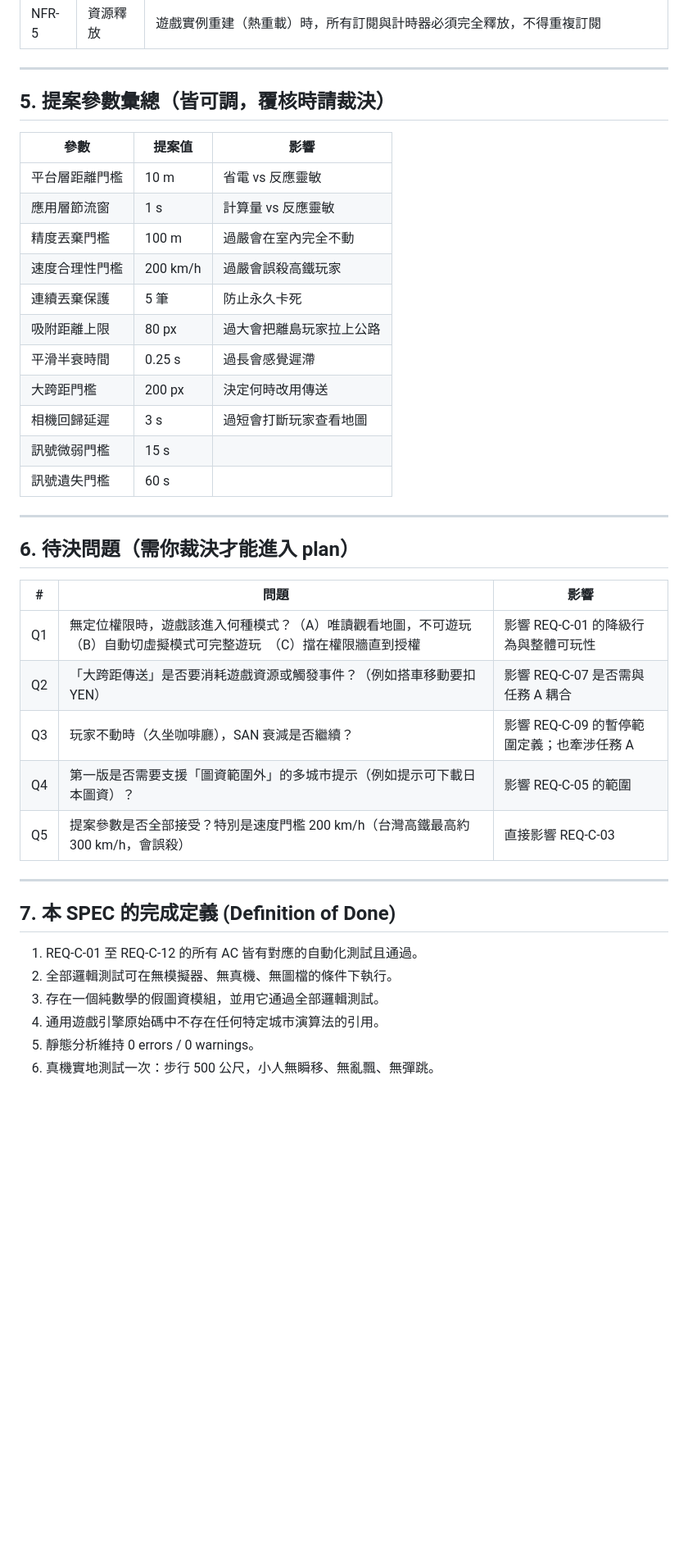
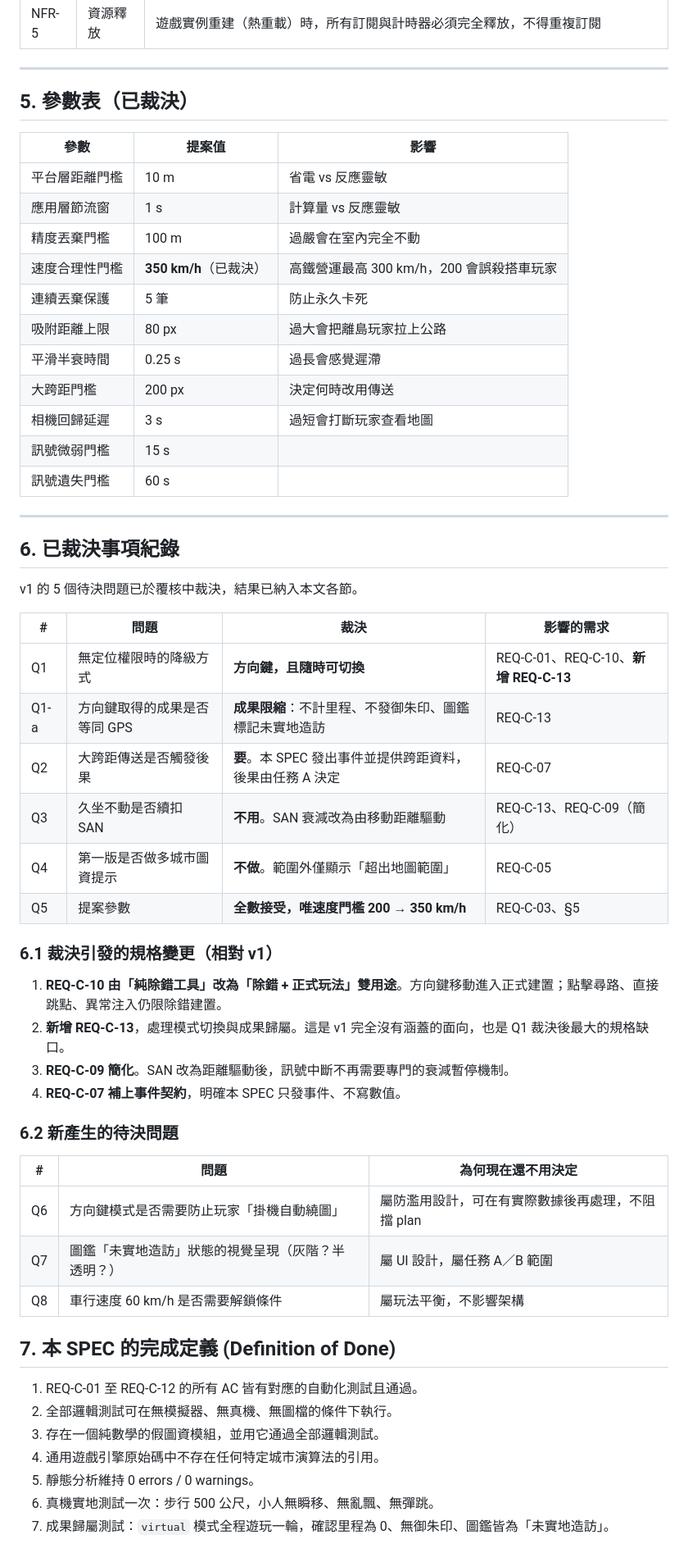
Before and after one commit to IYungHuang/share-tour, a Markdown page: SPEC_C_GPS_TRACKING.md, the part around one of its changes. Shown at 82% size. Rendered like a GitHub page; blank space fills up the shorter version.

```diff
--- a/SPEC_C_GPS_TRACKING.md
+++ b/SPEC_C_GPS_TRACKING.md
@@ -320,14 +376,14 @@
 
 ---
 
-## 5. 提案參數彙總（皆可調，覆核時請裁決）
+## 5. 參數表（已裁決）
 
 | 參數 | 提案值 | 影響 |
 |---|---|---|
 | 平台層距離門檻 | 10 m | 省電 vs 反應靈敏 |
 | 應用層節流窗 | 1 s | 計算量 vs 反應靈敏 |
 | 精度丟棄門檻 | 100 m | 過嚴會在室內完全不動 |
-| 速度合理性門檻 | 200 km/h | 過嚴會誤殺高鐵玩家 |
+| 速度合理性門檻 | **350 km/h**（已裁決） | 高鐵營運最高 300 km/h，200 會誤殺搭車玩家 |
 | 連續丟棄保護 | 5 筆 | 防止永久卡死 |
 | 吸附距離上限 | 80 px | 過大會把離島玩家拉上公路 |
 | 平滑半衰時間 | 0.25 s | 過長會感覺遲滯 |
@@ -338,17 +394,33 @@
 
 ---
 
-## 6. 待決問題（需你裁決才能進入 plan）
+## 6. 已裁決事項紀錄
 
-| # | 問題 | 影響 |
+v1 的 5 個待決問題已於覆核中裁決，結果已納入本文各節。
+
+| # | 問題 | 裁決 | 影響的需求 |
+|---|---|---|---|
+| Q1 | 無定位權限時的降級方式 | **方向鍵，且隨時可切換** | REQ-C-01、REQ-C-10、**新增 REQ-C-13** |
+| Q1-a | 方向鍵取得的成果是否等同 GPS | **成果限縮**：不計里程、不發御朱印、圖鑑標記未實地造訪 | REQ-C-13 |
+| Q2 | 大跨距傳送是否觸發後果 | **要**。本 SPEC 發出事件並提供跨距資料，後果由任務 A 決定 | REQ-C-07 |
+| Q3 | 久坐不動是否續扣 SAN | **不用**。SAN 衰減改為由移動距離驅動 | REQ-C-13、REQ-C-09（簡化） |
+| Q4 | 第一版是否做多城市圖資提示 | **不做**。範圍外僅顯示「超出地圖範圍」 | REQ-C-05 |
+| Q5 | 提案參數 | **全數接受，唯速度門檻 200 → 350 km/h** | REQ-C-03、§5 |
+
+### 6.1 裁決引發的規格變更（相對 v1）
+
+1. **REQ-C-10 由「純除錯工具」改為「除錯 + 正式玩法」雙用途**。方向鍵移動進入正式建置；點擊尋路、直接跳點、異常注入仍限除錯建置。
+2. **新增 REQ-C-13**，處理模式切換與成果歸屬。這是 v1 完全沒有涵蓋的面向，也是 Q1 裁決後最大的規格缺口。
+3. **REQ-C-09 簡化**。SAN 改為距離驅動後，訊號中斷不再需要專門的衰減暫停機制。
+4. **REQ-C-07 補上事件契約**，明確本 SPEC 只發事件、不寫數值。
+
+### 6.2 新產生的待決問題
+
+| # | 問題 | 為何現在還不用決定 |
 |---|---|---|
-| Q1 | 無定位權限時，遊戲該進入何種模式？（A）唯讀觀看地圖，不可遊玩　（B）自動切虛擬模式可完整遊玩　（C）擋在權限牆直到授權 | 影響 REQ-C-01 的降級行為與整體可玩性 |
-| Q2 | 「大跨距傳送」是否要消耗遊戲資源或觸發事件？（例如搭車移動要扣 YEN） | 影響 REQ-C-07 是否需與任務 A 耦合 |
-| Q3 | 玩家不動時（久坐咖啡廳），SAN 衰減是否繼續？ | 影響 REQ-C-09 的暫停範圍定義；也牽涉任務 A |
-| Q4 | 第一版是否需要支援「圖資範圍外」的多城市提示（例如提示可下載日本圖資）？ | 影響 REQ-C-05 的範圍 |
-| Q5 | 提案參數是否全部接受？特別是速度門檻 200 km/h（台灣高鐵最高約 300 km/h，會誤殺） | 直接影響 REQ-C-03 |
-
----
+| Q6 | 方向鍵模式是否需要防止玩家「掛機自動繞圖」 | 屬防濫用設計，可在有實際數據後再處理，不阻擋 plan |
+| Q7 | 圖鑑「未實地造訪」狀態的視覺呈現（灰階？半透明？） | 屬 UI 設計，屬任務 A／B 範圍 |
+| Q8 | 車行速度 60 km/h 是否需要解鎖條件 | 屬玩法平衡，不影響架構 |
 
 ## 7. 本 SPEC 的完成定義 (Definition of Done)
 
@@ -358,3 +430,4 @@
 4. 通用遊戲引擎原始碼中不存在任何特定城市演算法的引用。
 5. 靜態分析維持 0 errors / 0 warnings。
 6. 真機實地測試一次：步行 500 公尺，小人無瞬移、無亂飄、無彈跳。
+7. 成果歸屬測試：`virtual` 模式全程遊玩一輪，確認里程為 0、無御朱印、圖鑑皆為「未實地造訪」。
```
Also changed, not shown: other parts of SPEC_C_GPS_TRACKING.md (+74 -18 lines).
